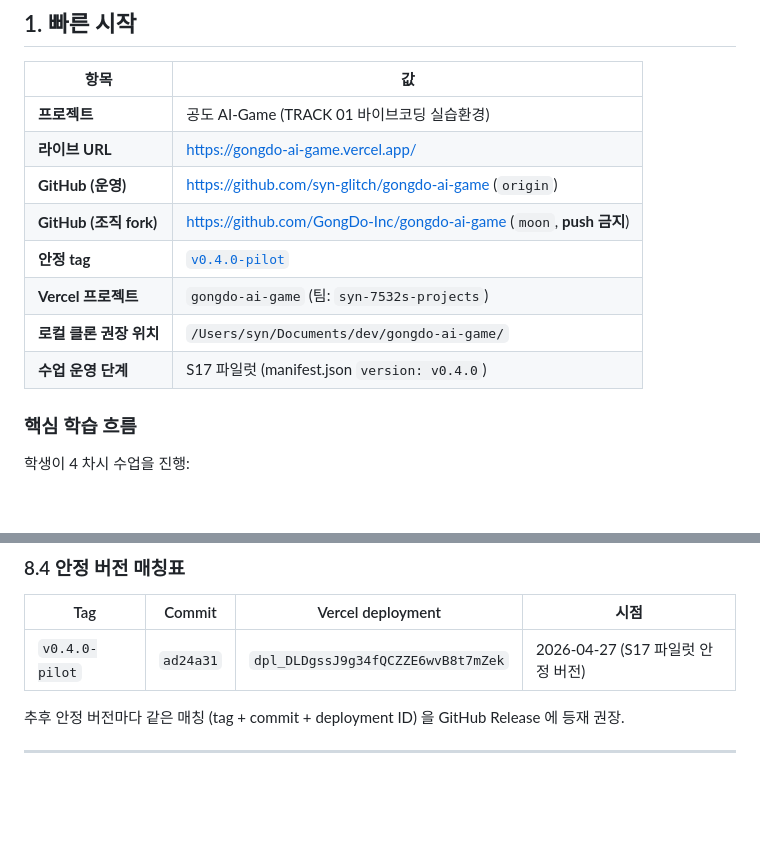
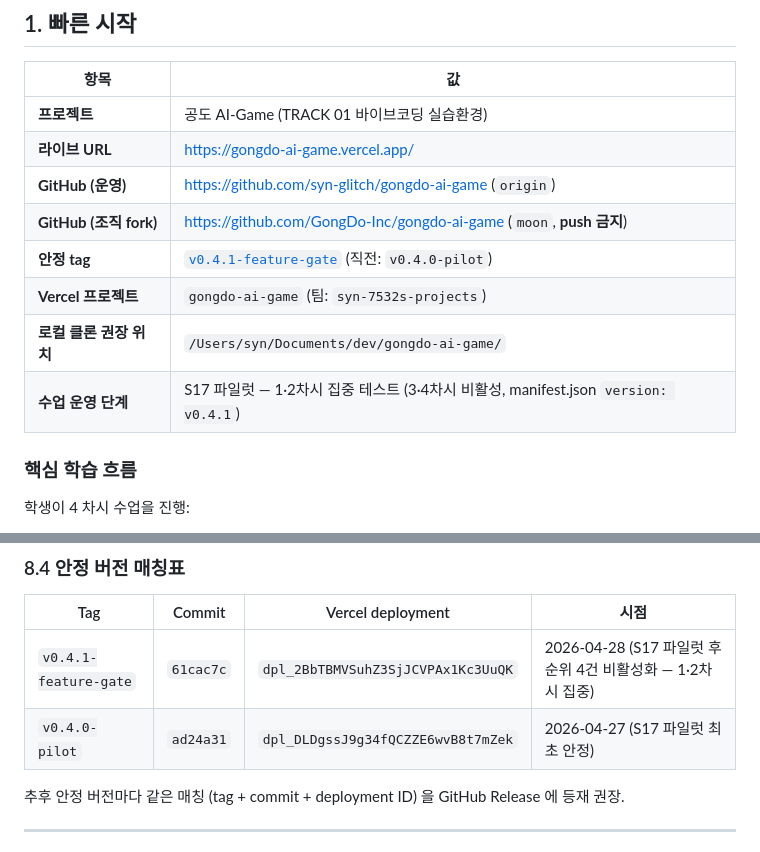
Before and after one commit to syn-glitch/gongdo-ai-game, a Markdown page: docs/DEVELOPER_HANDOFF.md, 2 parts joined by grey strips. Rendered like a GitHub page; blank space fills up the shorter version.

```diff
--- a/docs/DEVELOPER_HANDOFF.md
+++ b/docs/DEVELOPER_HANDOFF.md
@@ -52,10 +53,10 @@
 | **라이브 URL** | https://gongdo-ai-game.vercel.app/ |
 | **GitHub (운영)** | https://github.com/syn-glitch/gongdo-ai-game (`origin`) |
 | **GitHub (조직 fork)** | https://github.com/GongDo-Inc/gongdo-ai-game (`moon`, **push 금지**) |
-| **안정 tag** | [`v0.4.0-pilot`](https://github.com/syn-glitch/gongdo-ai-game/releases/tag/v0.4.0-pilot) |
+| **안정 tag** | [`v0.4.1-feature-gate`](https://github.com/syn-glitch/gongdo-ai-game/releases/tag/v0.4.1-feature-gate) (직전: `v0.4.0-pilot`) |
 | **Vercel 프로젝트** | `gongdo-ai-game` (팀: `syn-7532s-projects`) |
 | **로컬 클론 권장 위치** | `/Users/syn/Documents/dev/gongdo-ai-game/` |
-| **수업 운영 단계** | S17 파일럿 (manifest.json `version: v0.4.0`) |
+| **수업 운영 단계** | S17 파일럿 — 1·2차시 집중 테스트 (3·4차시 비활성, manifest.json `version: v0.4.1`) |
 
 ### 핵심 학습 흐름
 
@@ -542,7 +543,8 @@ cd 앱_app && vercel --prod --yes
 
 | Tag | Commit | Vercel deployment | 시점 |
 |---|---|---|---|
-| `v0.4.0-pilot` | `ad24a31` | `dpl_DLDgssJ9g34fQCZZE6wvB8t7mZek` | 2026-04-27 (S17 파일럿 안정 버전) |
+| `v0.4.1-feature-gate` | `61cac7c` | `dpl_2BbTBMVSuhZ3SjJCVPAx1Kc3UuQK` | 2026-04-28 (S17 파일럿 후순위 4건 비활성화 — 1·2차시 집중) |
+| `v0.4.0-pilot` | `ad24a31` | `dpl_DLDgssJ9g34fQCZZE6wvB8t7mZek` | 2026-04-27 (S17 파일럿 최초 안정) |
 
 추후 안정 버전마다 같은 매칭 (tag + commit + deployment ID) 을 GitHub Release 에 등재 권장.
 
```
Also changed, not shown: other parts of docs/DEVELOPER_HANDOFF.md (+40 -8 lines).
